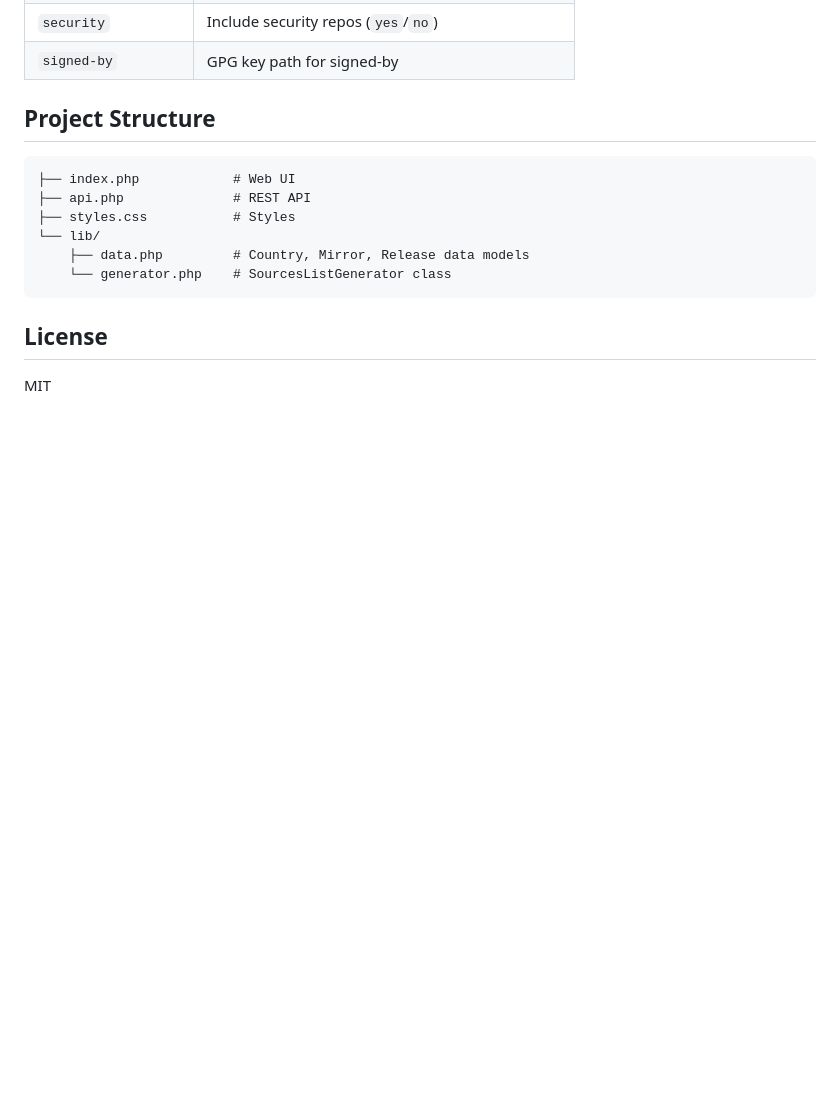
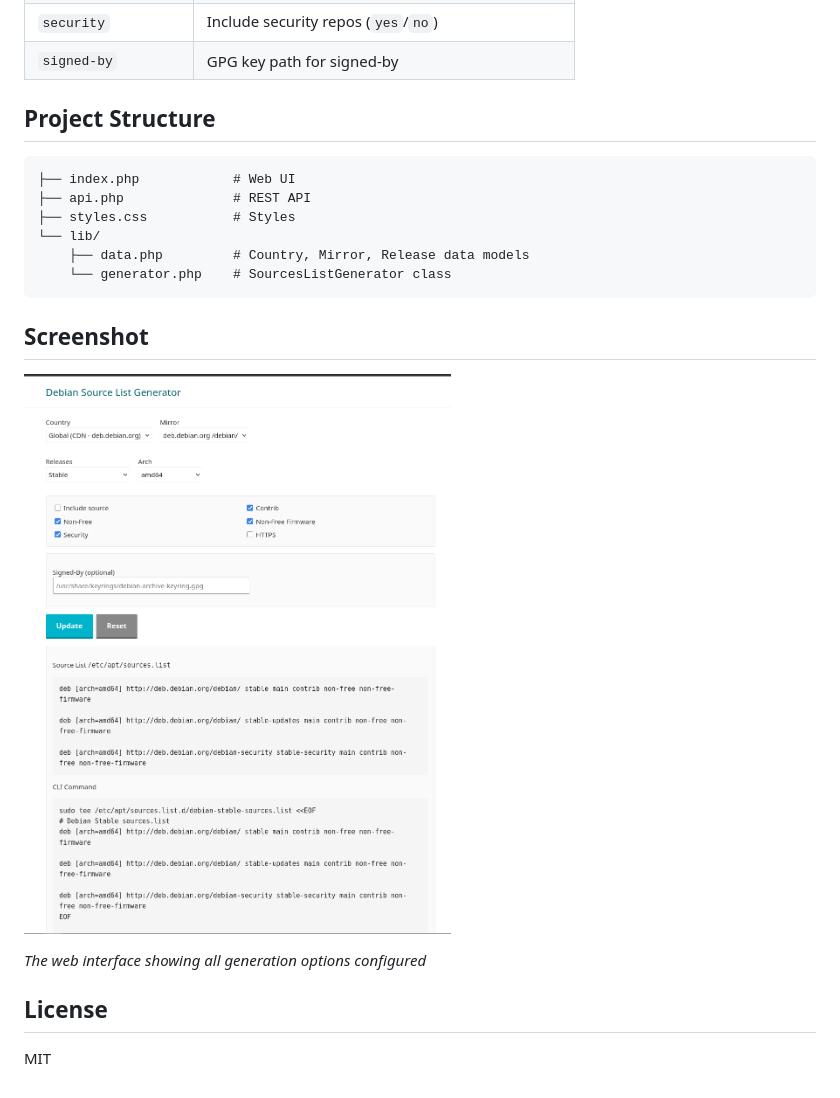
Before and after one commit to misterG13/Debian-Sources-List-Generator, a Markdown page: README.md, the part around the change. Rendered like a GitHub page; pictures changed too: screenshot_2026-07-13 17-59-39.png (added); blank space fills up the shorter version.

Commit message:
docs: add interface screenshot to README

````diff
--- a/README.md
+++ b/README.md
@@ -57,6 +57,12 @@ GET api.php?mirror=Canada&release=bookworm&arch=amd64&https=yes
     └── generator.php    # SourcesListGenerator class
 ```
 
+## Screenshot
+
+![Debian Sources Generator Interface](screenshot_2026-07-13%2017-59-39.png)
+
+*The web interface showing all generation options configured*
+
 ## License
 
 MIT
````
